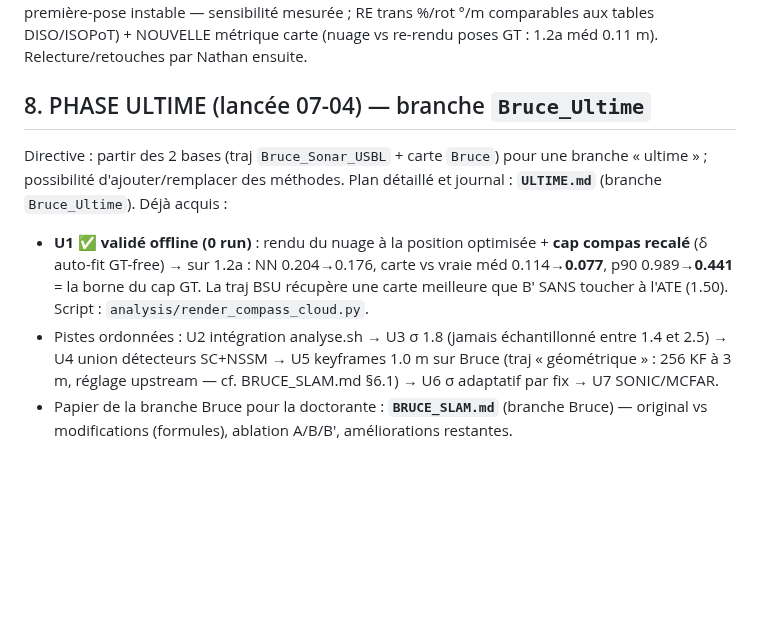
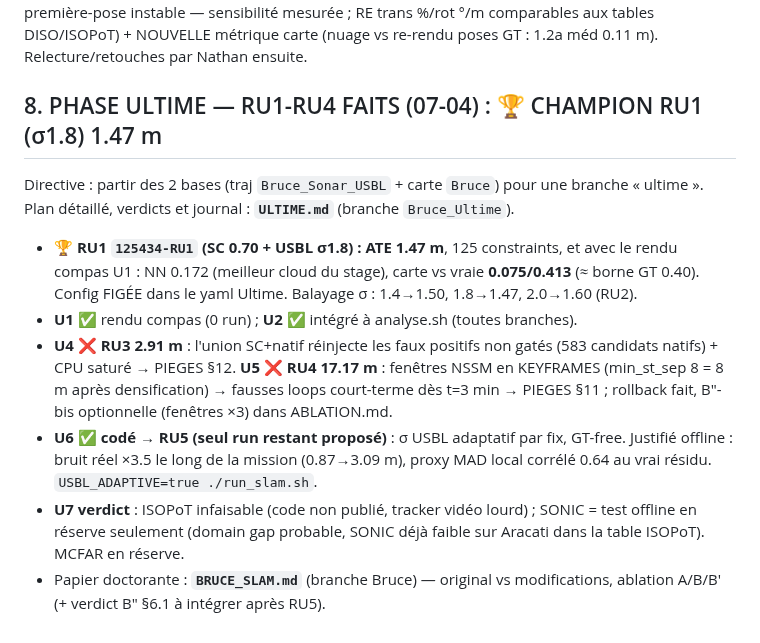
Before and after one commit to nathanrasami/sonar-SLAM, a Markdown page: FABLE.md, the part around the change. Drawn GitHub-style; blank space fills up the shorter version.

```diff
--- a/FABLE.md
+++ b/FABLE.md
@@ -224,19 +224,25 @@ pas de rescale ; sections S1/S2/S3 façon DISO ; ATE première-pose instable —
 mesurée ; RE trans %/rot °/m comparables aux tables DISO/ISOPoT) + NOUVELLE métrique carte
 (nuage vs re-rendu poses GT : 1.2a méd 0.11 m). Relecture/retouches par Nathan ensuite.
 
-## 8. PHASE ULTIME (lancée 07-04) — branche `Bruce_Ultime`
+## 8. PHASE ULTIME — RU1-RU4 FAITS (07-04) : 🏆 CHAMPION RU1 (σ1.8) 1.47 m
 
 Directive : partir des 2 bases (traj `Bruce_Sonar_USBL` + carte `Bruce`) pour une branche
-« ultime » ; possibilité d'ajouter/remplacer des méthodes. Plan détaillé et journal :
-**`ULTIME.md`** (branche `Bruce_Ultime`). Déjà acquis :
+« ultime ». Plan détaillé, verdicts et journal : **`ULTIME.md`** (branche `Bruce_Ultime`).
 
-- **U1 ✅ validé offline (0 run)** : rendu du nuage à la position optimisée + **cap compas
-  recalé** (δ auto-fit GT-free) → sur 1.2a : NN 0.204→0.176, carte vs vraie méd
-  0.114→**0.077**, p90 0.989→**0.441** = la borne du cap GT. La traj BSU récupère une carte
-  meilleure que B′ SANS toucher à l'ATE (1.50). Script : `analysis/render_compass_cloud.py`.
-- Pistes ordonnées : U2 intégration analyse.sh → U3 σ 1.8 (jamais échantillonné entre 1.4 et
-  2.5) → U4 union détecteurs SC+NSSM → U5 keyframes 1.0 m sur Bruce (traj « géométrique » :
-  256 KF à 3 m, réglage upstream — cf. BRUCE_SLAM.md §6.1) → U6 σ adaptatif par fix →
-  U7 SONIC/MCFAR.
-- Papier de la branche Bruce pour la doctorante : **`BRUCE_SLAM.md`** (branche Bruce) —
-  original vs modifications (formules), ablation A/B/B′, améliorations restantes.
+- **🏆 RU1 `125434-RU1` (SC 0.70 + USBL σ1.8) : ATE 1.47 m**, 125 constraints, et avec le
+  rendu compas U1 : NN 0.172 (meilleur cloud du stage), carte vs vraie **0.075/0.413**
+  (≈ borne GT 0.40). Config FIGÉE dans le yaml Ultime. Balayage σ : 1.4→1.50, 1.8→1.47,
+  2.0→1.60 (RU2).
+- **U1 ✅** rendu compas (0 run) ; **U2 ✅** intégré à analyse.sh (toutes branches).
+- **U4 ❌ RU3 2.91 m** : l'union SC+natif réinjecte les faux positifs non gatés (583
+  candidats natifs) + CPU saturé → PIEGES §12. **U5 ❌ RU4 17.17 m** : fenêtres NSSM en
+  KEYFRAMES (min_st_sep 8 = 8 m après densification) → fausses loops court-terme dès
+  t=3 min → PIEGES §11 ; rollback fait, B″-bis optionnelle (fenêtres ×3) dans ABLATION.md.
+- **U6 ✅ codé → RU5 (seul run restant proposé)** : σ USBL adaptatif par fix, GT-free.
+  Justifié offline : bruit réel ×3.5 le long de la mission (0.87→3.09 m), proxy MAD local
+  corrélé 0.64 au vrai résidu. `USBL_ADAPTIVE=true ./run_slam.sh`.
+- **U7 verdict** : ISOPoT infaisable (code non publié, tracker vidéo lourd) ; SONIC = test
+  offline en réserve seulement (domain gap probable, SONIC déjà faible sur Aracati dans
+  la table ISOPoT). MCFAR en réserve.
+- Papier doctorante : **`BRUCE_SLAM.md`** (branche Bruce) — original vs modifications,
+  ablation A/B/B′ (+ verdict B″ §6.1 à intégrer après RU5).
```
Also changed, not shown: PIEGES.md (+18 -0 lines), PROGRESS.md (+17 -2 lines).
